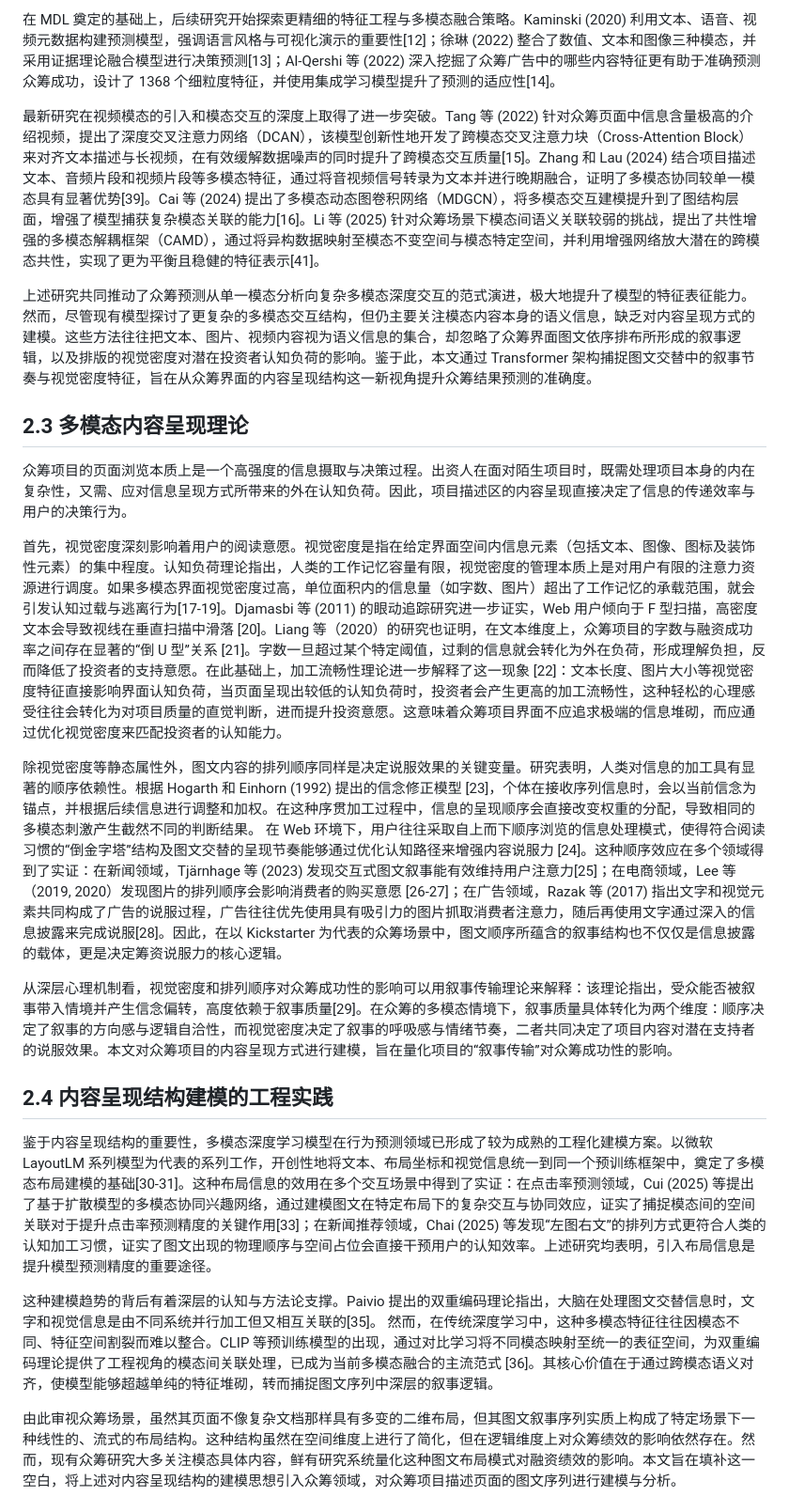
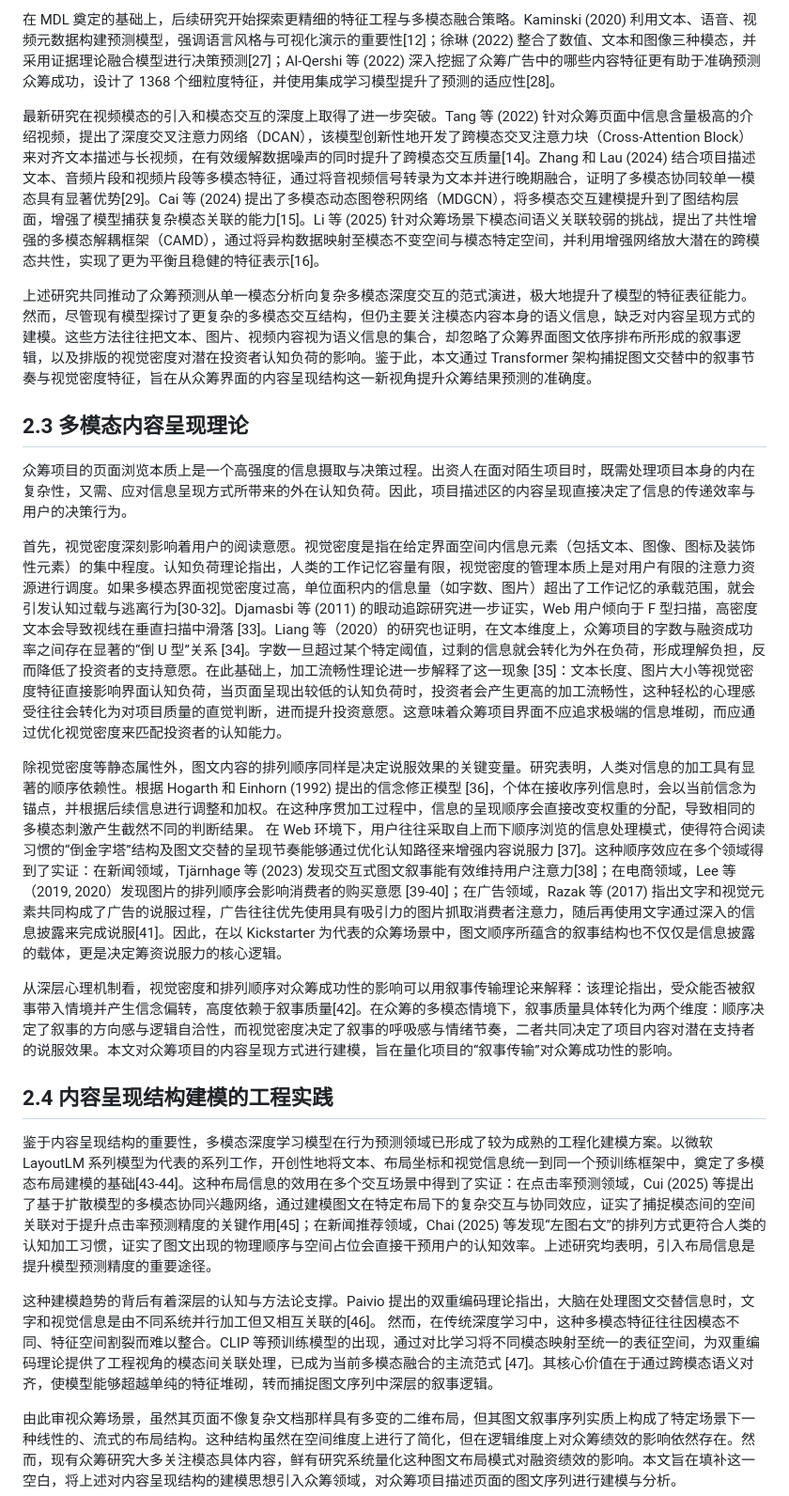
Before and after one commit to Leng-Chu/crowdfunding, a Markdown page: paper/paper.md, the part around one of its changes. Shown at 94% size. Rendered like a GitHub page.

```diff
--- a/paper/paper.md
+++ b/paper/paper.md
@@ -113,23 +113,23 @@ Experimental results based on a real-world Kickstarter dataset demonstrate that
 
-在 MDL 奠定的基础上，后续研究开始探索更精细的特征工程与多模态融合策略。Kaminski (2020) 利用文本、语音、视频元数据构建预测模型，强调语言风格与可视化演示的重要性[12]；徐琳 (2022) 整合了数值、文本和图像三种模态，并采用证据理论融合模型进行决策预测[13]；Al-Qershi 等 (2022) 深入挖掘了众筹广告中的哪些内容特征更有助于准确预测众筹成功，设计了 1368 个细粒度特征，并使用集成学习模型提升了预测的适应性[14]。
+在 MDL 奠定的基础上，后续研究开始探索更精细的特征工程与多模态融合策略。Kaminski (2020) 利用文本、语音、视频元数据构建预测模型，强调语言风格与可视化演示的重要性[12]；徐琳 (2022) 整合了数值、文本和图像三种模态，并采用证据理论融合模型进行决策预测[27]；Al-Qershi 等 (2022) 深入挖掘了众筹广告中的哪些内容特征更有助于准确预测众筹成功，设计了 1368 个细粒度特征，并使用集成学习模型提升了预测的适应性[28]。
 
-最新研究在视频模态的引入和模态交互的深度上取得了进一步突破。Tang 等 (2022) 针对众筹页面中信息含量极高的介绍视频，提出了深度交叉注意力网络（DCAN），该模型创新性地开发了跨模态交叉注意力块（Cross-Attention Block）来对齐文本描述与长视频，在有效缓解数据噪声的同时提升了跨模态交互质量[15]。Zhang 和 Lau (2024) 结合项目描述文本、音频片段和视频片段等多模态特征，通过将音视频信号转录为文本并进行晚期融合，证明了多模态协同较单一模态具有显著优势[39]。Cai 等 (2024) 提出了多模态动态图卷积网络（MDGCN），将多模态交互建模提升到了图结构层面，增强了模型捕获复杂模态关联的能力[16]。Li 等 (2025) 针对众筹场景下模态间语义关联较弱的挑战，提出了共性增强的多模态解耦框架（CAMD），通过将异构数据映射至模态不变空间与模态特定空间，并利用增强网络放大潜在的跨模态共性，实现了更为平衡且稳健的特征表示[41]。
+最新研究在视频模态的引入和模态交互的深度上取得了进一步突破。Tang 等 (2022) 针对众筹页面中信息含量极高的介绍视频，提出了深度交叉注意力网络（DCAN），该模型创新性地开发了跨模态交叉注意力块（Cross-Attention Block）来对齐文本描述与长视频，在有效缓解数据噪声的同时提升了跨模态交互质量[14]。Zhang 和 Lau (2024) 结合项目描述文本、音频片段和视频片段等多模态特征，通过将音视频信号转录为文本并进行晚期融合，证明了多模态协同较单一模态具有显著优势[29]。Cai 等 (2024) 提出了多模态动态图卷积网络（MDGCN），将多模态交互建模提升到了图结构层面，增强了模型捕获复杂模态关联的能力[15]。Li 等 (2025) 针对众筹场景下模态间语义关联较弱的挑战，提出了共性增强的多模态解耦框架（CAMD），通过将异构数据映射至模态不变空间与模态特定空间，并利用增强网络放大潜在的跨模态共性，实现了更为平衡且稳健的特征表示[16]。
 
 上述研究共同推动了众筹预测从单一模态分析向复杂多模态深度交互的范式演进，极大地提升了模型的特征表征能力。然而，尽管现有模型探讨了更复杂的多模态交互结构，但仍主要关注模态内容本身的语义信息，缺乏对内容呈现方式的建模。这些方法往往把文本、图片、视频内容视为语义信息的集合，却忽略了众筹界面图文依序排布所形成的叙事逻辑，以及排版的视觉密度对潜在投资者认知负荷的影响。鉴于此，本文通过 Transformer 架构捕捉图文交替中的叙事节奏与视觉密度特征，旨在从众筹界面的内容呈现结构这一新视角提升众筹结果预测的准确度。
 
 ## 2.3 多模态内容呈现理论
 众筹项目的页面浏览本质上是一个高强度的信息摄取与决策过程。出资人在面对陌生项目时，既需处理项目本身的内在复杂性，又需、应对信息呈现方式所带来的外在认知负荷。因此，项目描述区的内容呈现直接决定了信息的传递效率与用户的决策行为。
 
-首先，视觉密度深刻影响着用户的阅读意愿。视觉密度是指在给定界面空间内信息元素（包括文本、图像、图标及装饰性元素）的集中程度。认知负荷理论指出，人类的工作记忆容量有限，视觉密度的管理本质上是对用户有限的注意力资源进行调度。如果多模态界面视觉密度过高，单位面积内的信息量（如字数、图片）超出了工作记忆的承载范围，就会引发认知过载与逃离行为[17-19]。Djamasbi 等 (2011) 的眼动追踪研究进一步证实，Web 用户倾向于 F 型扫描，高密度文本会导致视线在垂直扫描中滑落 [20]。Liang 等（2020）的研究也证明，在文本维度上，众筹项目的字数与融资成功率之间存在显著的“倒 U 型”关系 [21]。字数一旦超过某个特定阈值，过剩的信息就会转化为外在负荷，形成理解负担，反而降低了投资者的支持意愿。在此基础上，加工流畅性理论进一步解释了这一现象 [22]：文本长度、图片大小等视觉密度特征直接影响界面认知负荷，当页面呈现出较低的认知负荷时，投资者会产生更高的加工流畅性，这种轻松的心理感受往往会转化为对项目质量的直觉判断，进而提升投资意愿。这意味着众筹项目界面不应追求极端的信息堆砌，而应通过优化视觉密度来匹配投资者的认知能力。
+首先，视觉密度深刻影响着用户的阅读意愿。视觉密度是指在给定界面空间内信息元素（包括文本、图像、图标及装饰性元素）的集中程度。认知负荷理论指出，人类的工作记忆容量有限，视觉密度的管理本质上是对用户有限的注意力资源进行调度。如果多模态界面视觉密度过高，单位面积内的信息量（如字数、图片）超出了工作记忆的承载范围，就会引发认知过载与逃离行为[30-32]。Djamasbi 等 (2011) 的眼动追踪研究进一步证实，Web 用户倾向于 F 型扫描，高密度文本会导致视线在垂直扫描中滑落 [33]。Liang 等（2020）的研究也证明，在文本维度上，众筹项目的字数与融资成功率之间存在显著的“倒 U 型”关系 [34]。字数一旦超过某个特定阈值，过剩的信息就会转化为外在负荷，形成理解负担，反而降低了投资者的支持意愿。在此基础上，加工流畅性理论进一步解释了这一现象 [35]：文本长度、图片大小等视觉密度特征直接影响界面认知负荷，当页面呈现出较低的认知负荷时，投资者会产生更高的加工流畅性，这种轻松的心理感受往往会转化为对项目质量的直觉判断，进而提升投资意愿。这意味着众筹项目界面不应追求极端的信息堆砌，而应通过优化视觉密度来匹配投资者的认知能力。
 
-除视觉密度等静态属性外，图文内容的排列顺序同样是决定说服效果的关键变量。研究表明，人类对信息的加工具有显著的顺序依赖性。根据 Hogarth 和 Einhorn (1992) 提出的信念修正模型 [23]，个体在接收序列信息时，会以当前信念为锚点，并根据后续信息进行调整和加权。在这种序贯加工过程中，信息的呈现顺序会直接改变权重的分配，导致相同的多模态刺激产生截然不同的判断结果。 在 Web 环境下，用户往往采取自上而下顺序浏览的信息处理模式，使得符合阅读习惯的“倒金字塔”结构及图文交替的呈现节奏能够通过优化认知路径来增强内容说服力 [24]。这种顺序效应在多个领域得到了实证：在新闻领域，Tjärnhage 等 (2023) 发现交互式图文叙事能有效维持用户注意力[25]；在电商领域，Lee 等（2019, 2020）发现图片的排列顺序会影响消费者的购买意愿 [26-27]；在广告领域，Razak 等 (2017)  指出文字和视觉元素共同构成了广告的说服过程，广告往往优先使用具有吸引力的图片抓取消费者注意力，随后再使用文字通过深入的信息披露来完成说服[28]。因此，在以 Kickstarter 为代表的众筹场景中，图文顺序所蕴含的叙事结构也不仅仅是信息披露的载体，更是决定筹资说服力的核心逻辑。
+除视觉密度等静态属性外，图文内容的排列顺序同样是决定说服效果的关键变量。研究表明，人类对信息的加工具有显著的顺序依赖性。根据 Hogarth 和 Einhorn (1992) 提出的信念修正模型 [36]，个体在接收序列信息时，会以当前信念为锚点，并根据后续信息进行调整和加权。在这种序贯加工过程中，信息的呈现顺序会直接改变权重的分配，导致相同的多模态刺激产生截然不同的判断结果。 在 Web 环境下，用户往往采取自上而下顺序浏览的信息处理模式，使得符合阅读习惯的“倒金字塔”结构及图文交替的呈现节奏能够通过优化认知路径来增强内容说服力 [37]。这种顺序效应在多个领域得到了实证：在新闻领域，Tjärnhage 等 (2023) 发现交互式图文叙事能有效维持用户注意力[38]；在电商领域，Lee 等（2019, 2020）发现图片的排列顺序会影响消费者的购买意愿 [39-40]；在广告领域，Razak 等 (2017) 指出文字和视觉元素共同构成了广告的说服过程，广告往往优先使用具有吸引力的图片抓取消费者注意力，随后再使用文字通过深入的信息披露来完成说服[41]。因此，在以 Kickstarter 为代表的众筹场景中，图文顺序所蕴含的叙事结构也不仅仅是信息披露的载体，更是决定筹资说服力的核心逻辑。
 
-从深层心理机制看，视觉密度和排列顺序对众筹成功性的影响可以用叙事传输理论来解释：该理论指出，受众能否被叙事带入情境并产生信念偏转，高度依赖于叙事质量[29]。在众筹的多模态情境下，叙事质量具体转化为两个维度：顺序决定了叙事的方向感与逻辑自洽性，而视觉密度决定了叙事的呼吸感与情绪节奏，二者共同决定了项目内容对潜在支持者的说服效果。本文对众筹项目的内容呈现方式进行建模，旨在量化项目的“叙事传输”对众筹成功性的影响。
+从深层心理机制看，视觉密度和排列顺序对众筹成功性的影响可以用叙事传输理论来解释：该理论指出，受众能否被叙事带入情境并产生信念偏转，高度依赖于叙事质量[42]。在众筹的多模态情境下，叙事质量具体转化为两个维度：顺序决定了叙事的方向感与逻辑自洽性，而视觉密度决定了叙事的呼吸感与情绪节奏，二者共同决定了项目内容对潜在支持者的说服效果。本文对众筹项目的内容呈现方式进行建模，旨在量化项目的“叙事传输”对众筹成功性的影响。
 
 ## 2.4 内容呈现结构建模的工程实践
-鉴于内容呈现结构的重要性，多模态深度学习模型在行为预测领域已形成了较为成熟的工程化建模方案。以微软 LayoutLM 系列模型为代表的系列工作，开创性地将文本、布局坐标和视觉信息统一到同一个预训练框架中，奠定了多模态布局建模的基础[30-31]。这种布局信息的效用在多个交互场景中得到了实证：在点击率预测领域，Cui (2025) 等提出了基于扩散模型的多模态协同兴趣网络，通过建模图文在特定布局下的复杂交互与协同效应，证实了捕捉模态间的空间关联对于提升点击率预测精度的关键作用[33]；在新闻推荐领域，Chai (2025) 等发现“左图右文”的排列方式更符合人类的认知加工习惯，证实了图文出现的物理顺序与空间占位会直接干预用户的认知效率。上述研究均表明，引入布局信息是提升模型预测精度的重要途径。
+鉴于内容呈现结构的重要性，多模态深度学习模型在行为预测领域已形成了较为成熟的工程化建模方案。以微软 LayoutLM 系列模型为代表的系列工作，开创性地将文本、布局坐标和视觉信息统一到同一个预训练框架中，奠定了多模态布局建模的基础[43-44]。这种布局信息的效用在多个交互场景中得到了实证：在点击率预测领域，Cui (2025) 等提出了基于扩散模型的多模态协同兴趣网络，通过建模图文在特定布局下的复杂交互与协同效应，证实了捕捉模态间的空间关联对于提升点击率预测精度的关键作用[45]；在新闻推荐领域，Chai (2025) 等发现“左图右文”的排列方式更符合人类的认知加工习惯，证实了图文出现的物理顺序与空间占位会直接干预用户的认知效率。上述研究均表明，引入布局信息是提升模型预测精度的重要途径。
 
-这种建模趋势的背后有着深层的认知与方法论支撑。Paivio 提出的双重编码理论指出，大脑在处理图文交替信息时，文字和视觉信息是由不同系统并行加工但又相互关联的[35]。 然而，在传统深度学习中，这种多模态特征往往因模态不同、特征空间割裂而难以整合。CLIP 等预训练模型的出现，通过对比学习将不同模态映射至统一的表征空间，为双重编码理论提供了工程视角的模态间关联处理，已成为当前多模态融合的主流范式 [36]。其核心价值在于通过跨模态语义对齐，使模型能够超越单纯的特征堆砌，转而捕捉图文序列中深层的叙事逻辑。
+这种建模趋势的背后有着深层的认知与方法论支撑。Paivio 提出的双重编码理论指出，大脑在处理图文交替信息时，文字和视觉信息是由不同系统并行加工但又相互关联的[46]。 然而，在传统深度学习中，这种多模态特征往往因模态不同、特征空间割裂而难以整合。CLIP 等预训练模型的出现，通过对比学习将不同模态映射至统一的表征空间，为双重编码理论提供了工程视角的模态间关联处理，已成为当前多模态融合的主流范式 [47]。其核心价值在于通过跨模态语义对齐，使模型能够超越单纯的特征堆砌，转而捕捉图文序列中深层的叙事逻辑。
 
 由此审视众筹场景，虽然其页面不像复杂文档那样具有多变的二维布局，但其图文叙事序列实质上构成了特定场景下一种线性的、流式的布局结构。这种结构虽然在空间维度上进行了简化，但在逻辑维度上对众筹绩效的影响依然存在。然而，现有众筹研究大多关注模态具体内容，鲜有研究系统量化这种图文布局模式对融资绩效的影响。本文旨在填补这一空白，将上述对内容呈现结构的建模思想引入众筹领域，对众筹项目描述页面的图文序列进行建模与分析。
 
```
Also changed, not shown: other parts of paper/paper.md (+104 -103 lines), paper/manual_md_to_latex_steps.md (added, +152 -0 lines).
